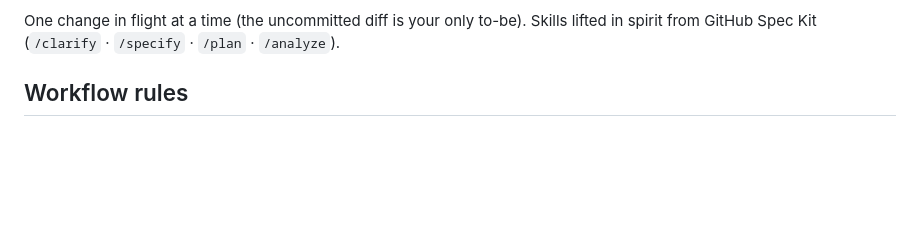
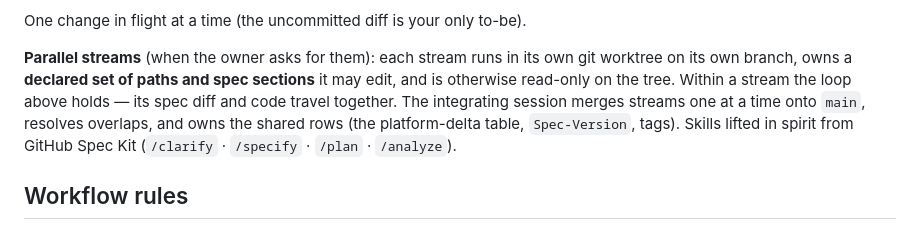
Before and after one commit to nusability/hockey, a Markdown page: AGENTS.md, the part around the change. GitHub-like rendering; blank space fills up the shorter version.

Commit message:
Parallel streams get a rule: own paths, own worktree, one integrator
Co-Authored-By: Claude Opus 5 (1M context) <noreply@anthropic.com>

```diff
--- a/AGENTS.md
+++ b/AGENTS.md
@@ -87,6 +87,12 @@ Steps 2–4 and 6 are skills — invoke them; they carry the detailed procedure.
 9. **Tag** `spec-vX.Y.Z` (annotated). Close the Stori item; link the commit.
 
 One change in flight at a time (the uncommitted diff is your only to-be).
+
+**Parallel streams** (when the owner asks for them): each stream runs in its own git worktree on
+its own branch, owns a **declared set of paths and spec sections** it may edit, and is otherwise
+read-only on the tree. Within a stream the loop above holds — its spec diff and code travel
+together. The integrating session merges streams one at a time onto `main`, resolves overlaps,
+and owns the shared rows (the platform-delta table, `Spec-Version`, tags).
 Skills lifted in spirit from GitHub Spec Kit (`/clarify` · `/specify` · `/plan` · `/analyze`).
 
 ## Workflow rules
```
